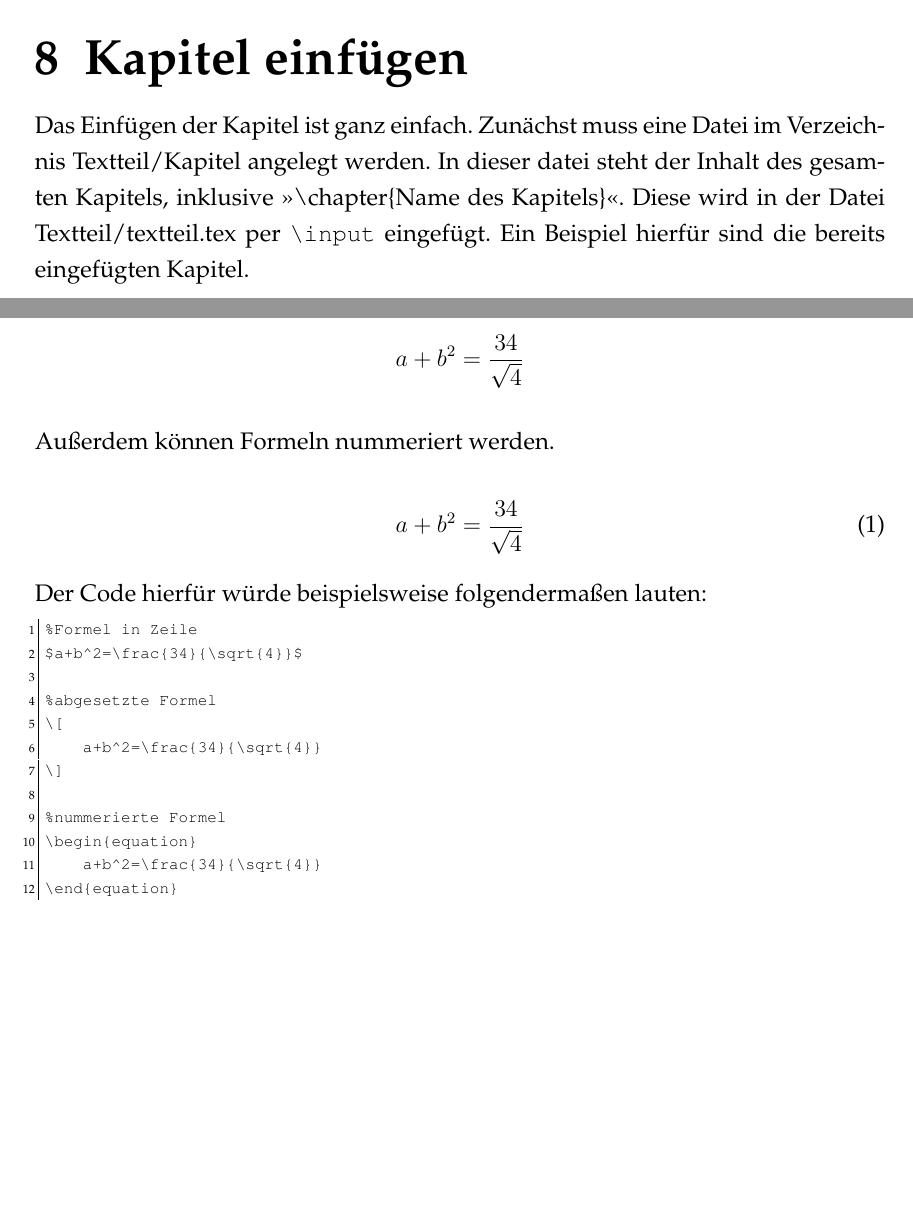
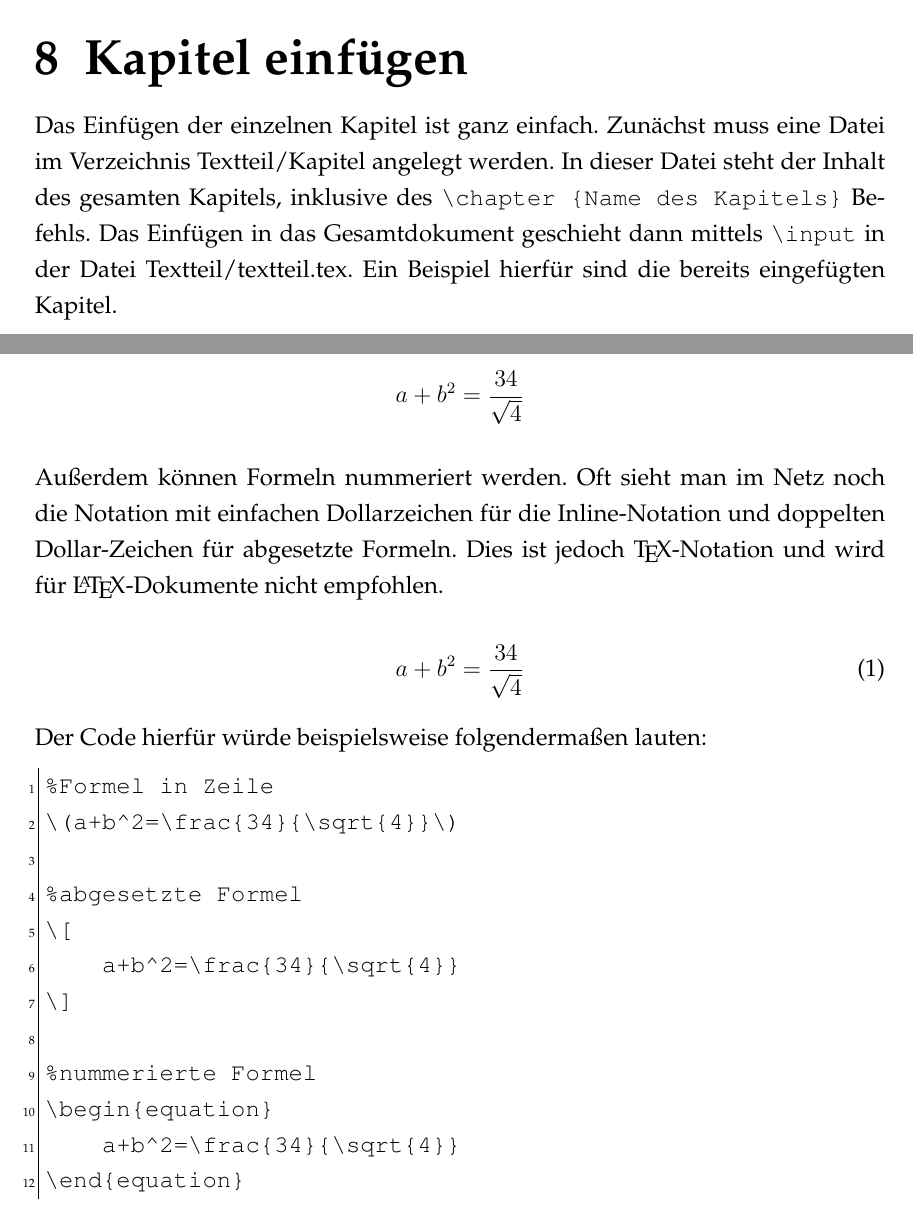
Before and after one commit to JoshArndt1999/FOM-LaTeX, a LaTeX thesis (main.tex, which reads Skripte/formatierung.tex, Skripte/quelltext.tex, Textteil/Kapitel/Gleichungen.tex): two parts of pages 17 and 19 of 25, joined at a grey line, cut so that both start at the same text, the shorter picture padded with empty space. Compiled offline with pdfLaTeX.

Commit message:
Nutzung von \befehl{} statt \textbackslash in diversen Dateien.

```diff
--- a/Skripte/formatierung.tex
+++ b/Skripte/formatierung.tex
@@ -31,4 +31,4 @@
 \RedeclareSectionCommand[beforeskip=0pt, afterskip=6pt]{chapter}%12pt vor und 6pt nach Kapitelüberschrift
 \RedeclareSectionCommand[beforeskip=12pt, afterskip=6pt]{section}%12pt vor und 6pt nach Kapitelüberschrift
 
-\newcommand{\befehl}[1]{\lstinline{#1}}
+\let\befehl\lstinline
--- a/Skripte/quelltext.tex
+++ b/Skripte/quelltext.tex
@@ -8,9 +8,11 @@
 	frame=l ,
 	xleftmargin=5pt,
 	xrightmargin=5pt,
-	basicstyle=\ttfamily\scriptsize,
+	basicstyle=\ttfamily,%\scriptsize,
 	stepnumber=1,
 	keywordstyle=\color{blue},          % keyword style
   	commentstyle=\color{dkgreen},       % comment style
   	stringstyle=\color{mauve}         % string literal style
 }
+
+\let\befehl\lstinline
--- a/Textteil/Kapitel/Gleichungen.tex
+++ b/Textteil/Kapitel/Gleichungen.tex
@@ -11,15 +12,18 @@ Formeln können entweder innerhalb einer Zeile angezeigt werden wie hier ($a+b^2
 \]
 
 Außerdem können Formeln nummeriert werden.
+Oft sieht man im Netz noch die Notation mit einfachen Dollarzeichen für die Inline-Notation und doppelten Dollar-Zeichen für abgesetzte Formeln.
+Dies ist jedoch \TeX-Notation und wird für \LaTeX-Dokumente nicht empfohlen.
 
 \begin{equation}
     a+b^2=\frac{34}{\sqrt{4}}
 \end{equation}
 
 Der Code hierfür würde beispielsweise folgendermaßen lauten:
+
 \begin{lstlisting}
 %Formel in Zeile
-$a+b^2=\frac{34}{\sqrt{4}}$
+\(a+b^2=\frac{34}{\sqrt{4}}\)
 
 %abgesetzte Formel
 \[
--- a/Textteil/Kapitel/Kapitel_Einfuegen.tex
+++ b/Textteil/Kapitel/Kapitel_Einfuegen.tex
@@ -2,8 +2,8 @@
 
 \chapter{Kapitel einfügen}
 
-Das Einfügen der Kapitel ist ganz einfach.
+Das Einfügen der einzelnen Kapitel ist ganz einfach.
 Zunächst muss eine Datei im Verzeichnis Textteil/Kapitel angelegt werden.
-In dieser datei steht der Inhalt des gesamten Kapitels, inklusive \enquote{\textbackslash chapter\{Name des Kapitels\}}.
-Diese wird in der Datei Textteil/textteil.tex per \verb|\input| eingefügt.
+In dieser Datei steht der Inhalt des gesamten Kapitels, inklusive des \befehl|\chapter {Name des Kapitels}| Befehls.
+Das Einfügen in das Gesamtdokument geschieht dann mittels \befehl{\input} in der Datei Textteil/textteil.tex.
 Ein Beispiel hierfür sind die bereits eingefügten Kapitel.
```
Also changed, not shown: Textteil/Kapitel/Installation.tex (+1 -1 lines), Textteil/Kapitel/Quelltext.tex (+1 -1 lines), main.pdf, Textteil/Kapitel/Gleichungen.tex (3 more changed lines).
